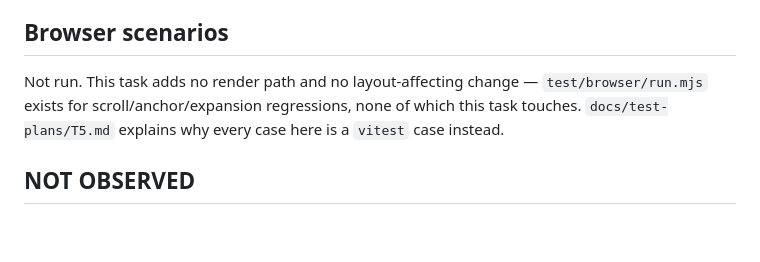
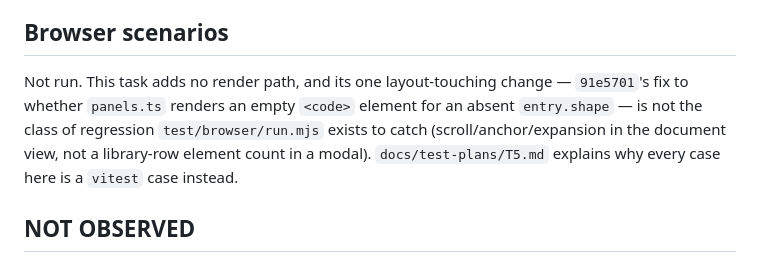
Before and after one commit to maksymskuibida/jsonapi-lens, a Markdown page: docs/evidence/T5.md, the part around the change. GitHub-like rendering; blank space fills up the shorter version.

```diff
--- a/docs/evidence/T5.md
+++ b/docs/evidence/T5.md
@@ -141,9 +141,11 @@ and renders correctly on both the pre-T5 and this branch's code — that is the
 
 ## Browser scenarios
 
-Not run. This task adds no render path and no layout-affecting change — `test/browser/run.mjs` exists
-for scroll/anchor/expansion regressions, none of which this task touches. `docs/test-plans/T5.md`
-explains why every case here is a `vitest` case instead.
+Not run. This task adds no render path, and its one layout-touching change — `91e5701`'s fix to
+whether `panels.ts` renders an empty `<code>` element for an absent `entry.shape` — is not the class
+of regression `test/browser/run.mjs` exists to catch (scroll/anchor/expansion in the document view,
+not a library-row element count in a modal). `docs/test-plans/T5.md` explains why every case here is
+a `vitest` case instead.
 
 ## NOT OBSERVED
 
```
Also changed, not shown: docs/test-plans/T5.md (+8 -4 lines).
